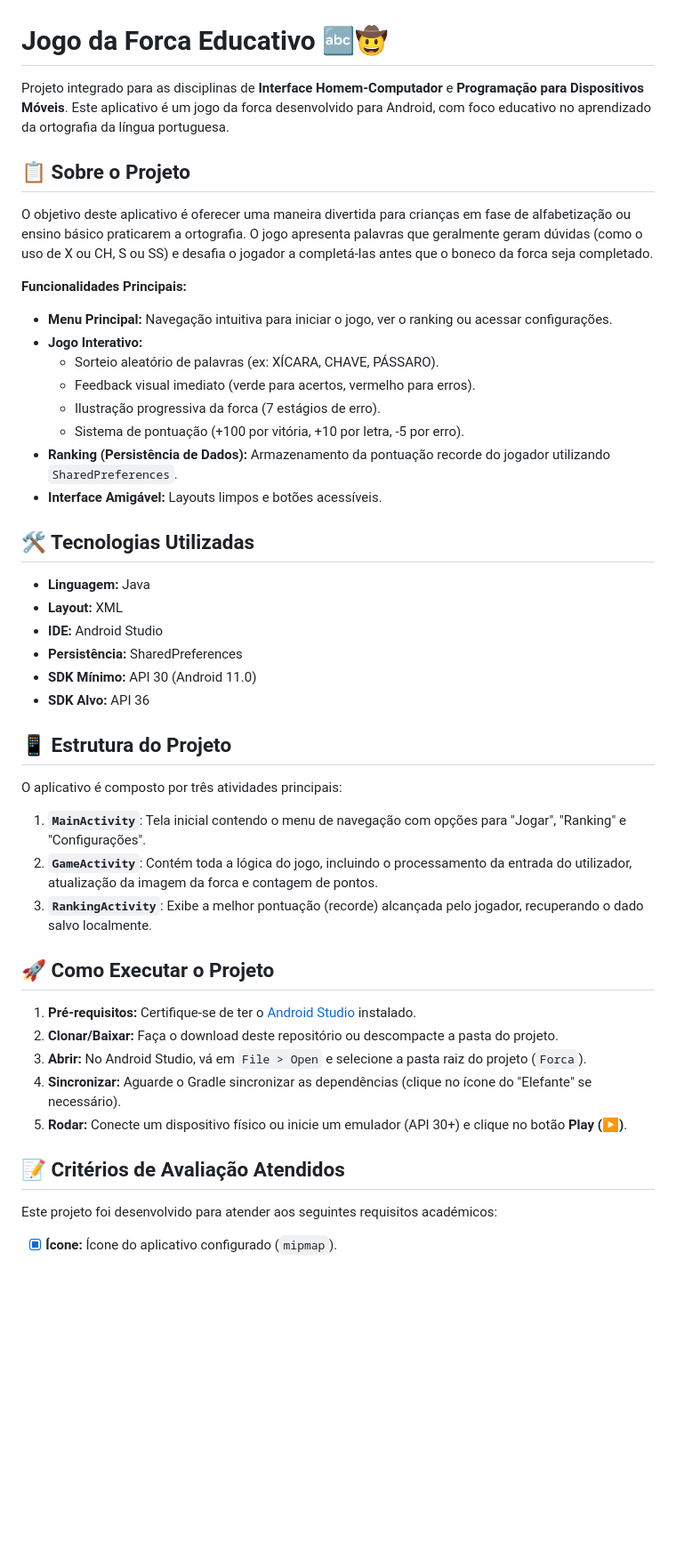
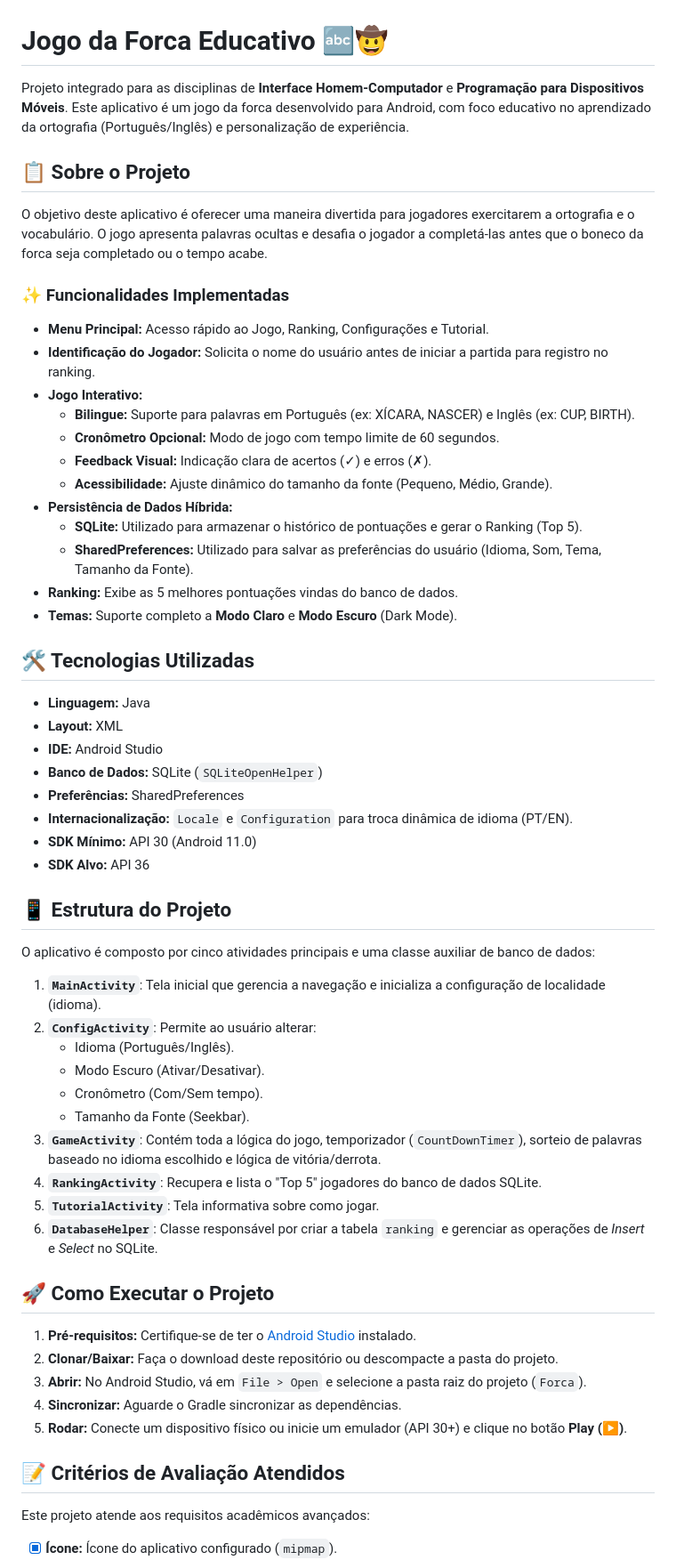
Before and after one commit to Tucelos/forca, a Markdown page: README.md, the part around one of its changes. Shown at 89% size. GitHub-like rendering; blank space fills up the shorter version.

```diff
--- a/README.md
+++ b/README.md
@@ -1,47 +1,62 @@
 # Jogo da Forca Educativo 🔤🤠
 
-Projeto integrado para as disciplinas de **Interface Homem-Computador** e **Programação para Dispositivos Móveis**. Este aplicativo é um jogo da forca desenvolvido para Android, com foco educativo no aprendizado da ortografia da língua portuguesa.
+Projeto integrado para as disciplinas de **Interface Homem-Computador** e **Programação para Dispositivos Móveis**. Este aplicativo é um jogo da forca desenvolvido para Android, com foco educativo no aprendizado da ortografia (Português/Inglês) e personalização de experiência.
 
 ## 📋 Sobre o Projeto
 
-O objetivo deste aplicativo é oferecer uma maneira divertida para crianças em fase de alfabetização ou ensino básico praticarem a ortografia. O jogo apresenta palavras que geralmente geram dúvidas (como o uso de X ou CH, S ou SS) e desafia o jogador a completá-las antes que o boneco da forca seja completado.
+O objetivo deste aplicativo é oferecer uma maneira divertida para jogadores exercitarem a ortografia e o vocabulário. O jogo apresenta palavras ocultas e desafia o jogador a completá-las antes que o boneco da forca seja completado ou o tempo acabe.
 
-**Funcionalidades Principais:**
-* **Menu Principal:** Navegação intuitiva para iniciar o jogo, ver o ranking ou acessar configurações.
+### ✨ Funcionalidades Implementadas
+
+* **Menu Principal:** Acesso rápido ao Jogo, Ranking, Configurações e Tutorial.
+* **Identificação do Jogador:** Solicita o nome do usuário antes de iniciar a partida para registro no ranking.
 * **Jogo Interativo:**
-    * Sorteio aleatório de palavras (ex: XÍCARA, CHAVE, PÁSSARO).
-    * Feedback visual imediato (verde para acertos, vermelho para erros).
-    * Ilustração progressiva da forca (7 estágios de erro).
-    * Sistema de pontuação (+100 por vitória, +10 por letra, -5 por erro).
-* **Ranking (Persistência de Dados):** Armazenamento da pontuação recorde do jogador utilizando `SharedPreferences`.
-* **Interface Amigável:** Layouts limpos e botões acessíveis.
+    * **Bilingue:** Suporte para palavras em Português (ex: XÍCARA, NASCER) e Inglês (ex: CUP, BIRTH).
+    * **Cronômetro Opcional:** Modo de jogo com tempo limite de 60 segundos.
+    * **Feedback Visual:** Indicação clara de acertos (✓) e erros (✗).
+    * **Acessibilidade:** Ajuste dinâmico do tamanho da fonte (Pequeno, Médio, Grande).
+* **Persistência de Dados Híbrida:**
+    * **SQLite:** Utilizado para armazenar o histórico de pontuações e gerar o Ranking (Top 5).
+    * **SharedPreferences:** Utilizado para salvar as preferências do usuário (Idioma, Som, Tema, Tamanho da Fonte).
+* **Ranking:** Exibe as 5 melhores pontuações vindas do banco de dados.
+* **Temas:** Suporte completo a **Modo Claro** e **Modo Escuro** (Dark Mode).
 
 ## 🛠️ Tecnologias Utilizadas
 
 * **Linguagem:** Java
 * **Layout:** XML
 * **IDE:** Android Studio
-* **Persistência:** SharedPreferences
+* **Banco de Dados:** SQLite (`SQLiteOpenHelper`)
+* **Preferências:** SharedPreferences
+* **Internacionalização:** `Locale` e `Configuration` para troca dinâmica de idioma (PT/EN).
 * **SDK Mínimo:** API 30 (Android 11.0)
 * **SDK Alvo:** API 36
 
 ## 📱 Estrutura do Projeto
 
-O aplicativo é composto por três atividades principais:
+O aplicativo é composto por cinco atividades principais e uma classe auxiliar de banco de dados:
 
-1.  **`MainActivity`**: Tela inicial contendo o menu de navegação com opções para "Jogar", "Ranking" e "Configurações".
-2.  **`GameActivity`**: Contém toda a lógica do jogo, incluindo o processamento da entrada do utilizador, atualização da imagem da forca e contagem de pontos.
-3.  **`RankingActivity`**: Exibe a melhor pontuação (recorde) alcançada pelo jogador, recuperando o dado salvo localmente.
+1.  **`MainActivity`**: Tela inicial que gerencia a navegação e inicializa a configuração de localidade (idioma).
+2.  **`ConfigActivity`**: Permite ao usuário alterar:
+    * Idioma (Português/Inglês).
+    * Modo Escuro (Ativar/Desativar).
+    * Cronômetro (Com/Sem tempo).
+    * Tamanho da Fonte (Seekbar).
+3.  **`GameActivity`**: Contém toda a lógica do jogo, temporizador (`CountDownTimer`), sorteio de palavras baseado no idioma escolhido e lógica de vitória/derrota.
+4.  **`RankingActivity`**: Recupera e lista o "Top 5" jogadores do banco de dados SQLite.
+5.  **`TutorialActivity`**: Tela informativa sobre como jogar.
+6.  **`DatabaseHelper`**: Classe responsável por criar a tabela `ranking` e gerenciar as operações de *Insert* e *Select* no SQLite.
 
 ## 🚀 Como Executar o Projeto
 
 1.  **Pré-requisitos:** Certifique-se de ter o [Android Studio](https://developer.android.com/studio) instalado.
 2.  **Clonar/Baixar:** Faça o download deste repositório ou descompacte a pasta do projeto.
 3.  **Abrir:** No Android Studio, vá em `File > Open` e selecione a pasta raiz do projeto (`Forca`).
-4.  **Sincronizar:** Aguarde o Gradle sincronizar as dependências (clique no ícone do "Elefante" se necessário).
+4.  **Sincronizar:** Aguarde o Gradle sincronizar as dependências.
 5.  **Rodar:** Conecte um dispositivo físico ou inicie um emulador (API 30+) e clique no botão **Play (▶)**.
 
 ## 📝 Critérios de Avaliação Atendidos
 
-Este projeto foi desenvolvido para atender aos seguintes requisitos académicos:
+Este projeto atende aos requisitos acadêmicos avançados:
+
 * [x] **Ícone:** Ícone do aplicativo configurado (`mipmap`).
```
Also changed, not shown: other parts of README.md (+8 -6 lines).
